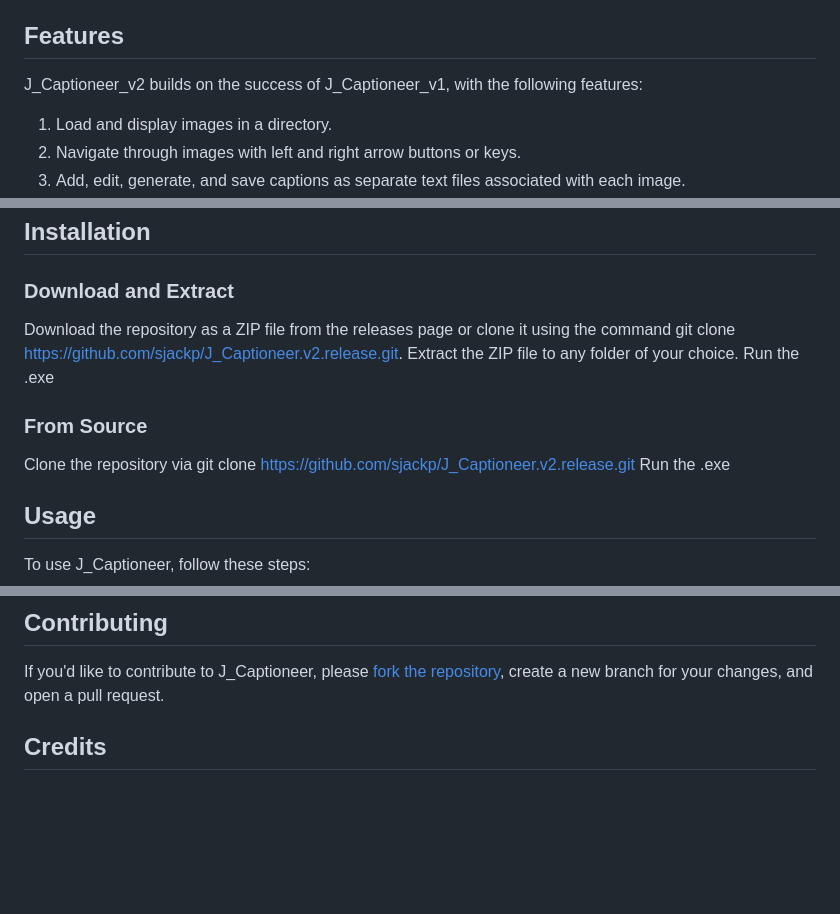
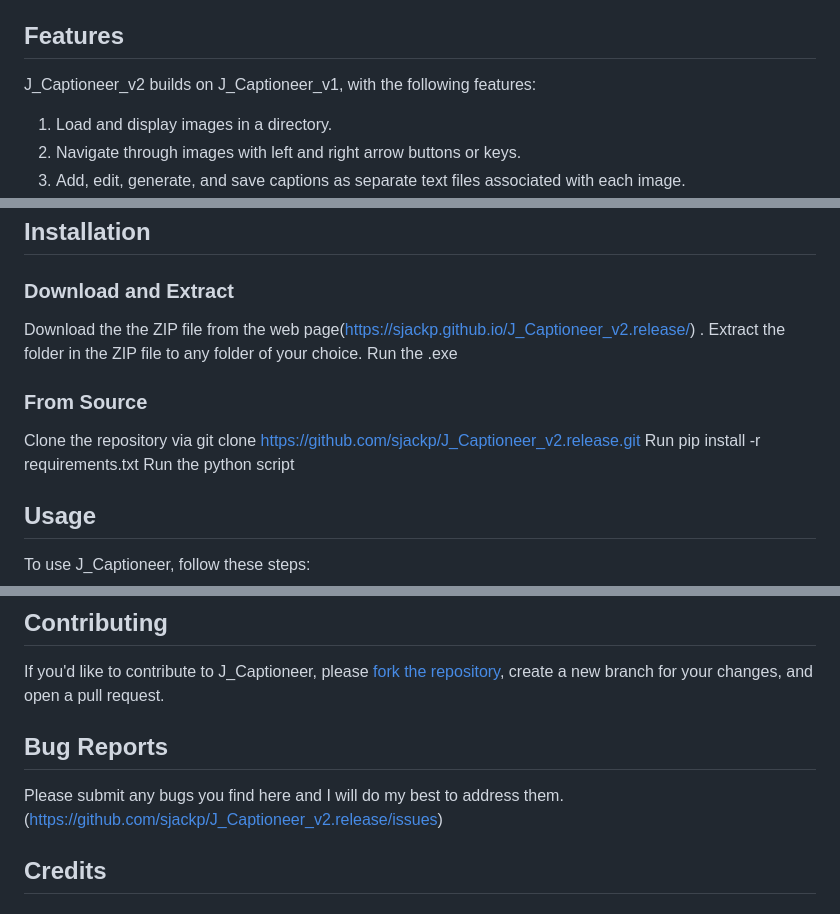
Before and after one commit to sjackp/J_Captioneer_v2.release, a Markdown page: README.md, 3 parts joined by grey strips. Drawn GitHub-style; blank space fills up the shorter version.

```diff
--- a/README.md
+++ b/README.md
@@ -22,7 +22,7 @@ J_Captioneer_v1 is a PyQt5-based image editor and browser, as well as a caption
 
 ## Features
 
-J_Captioneer_v2 builds on the success of J_Captioneer_v1, with the following features:
+J_Captioneer_v2 builds on J_Captioneer_v1, with the following features:
 
 1. Load and display images in a directory.
 2. Navigate through images with left and right arrow buttons or keys.
@@ -37,13 +37,14 @@ J_Captioneer_v2 builds on the success of J_Captioneer_v1, with the following fea
 ## Installation
 
 ### Download and Extract
-Download the repository as a ZIP file from the releases page or clone it using the command git clone https://github.com/sjackp/J_Captioneer.v2.release.git.
-Extract the ZIP file to any folder of your choice.
+Download the the ZIP file from the web page(https://sjackp.github.io/J_Captioneer_v2.release/) .
+Extract the folder in the ZIP file to any folder of your choice.
 Run the .exe
 
 ### From Source
-Clone the repository via git clone https://github.com/sjackp/J_Captioneer.v2.release.git
-Run the .exe
+Clone the repository via git clone https://github.com/sjackp/J_Captioneer_v2.release.git
+Run pip install -r requirements.txt
+Run the python script
 
 ## Usage
 
@@ -63,6 +64,9 @@ To use J_Captioneer, follow these steps:
 
 If you'd like to contribute to J_Captioneer, please [fork the repository](https://github.com/sjackp/J_Captioneer.v2.release/fork), create a new branch for your changes, and open a pull request.
 
+## Bug Reports
+
+Please submit any bugs you find here and I will do my best to address them. (https://github.com/sjackp/J_Captioneer_v2.release/issues)
 
 ## Credits
 ### By Seif Jackson and GPT4
```
